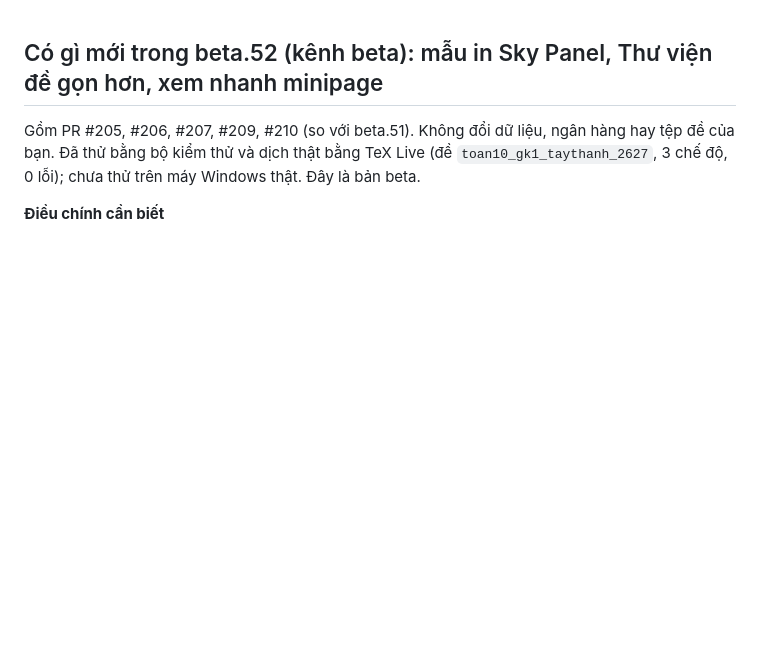
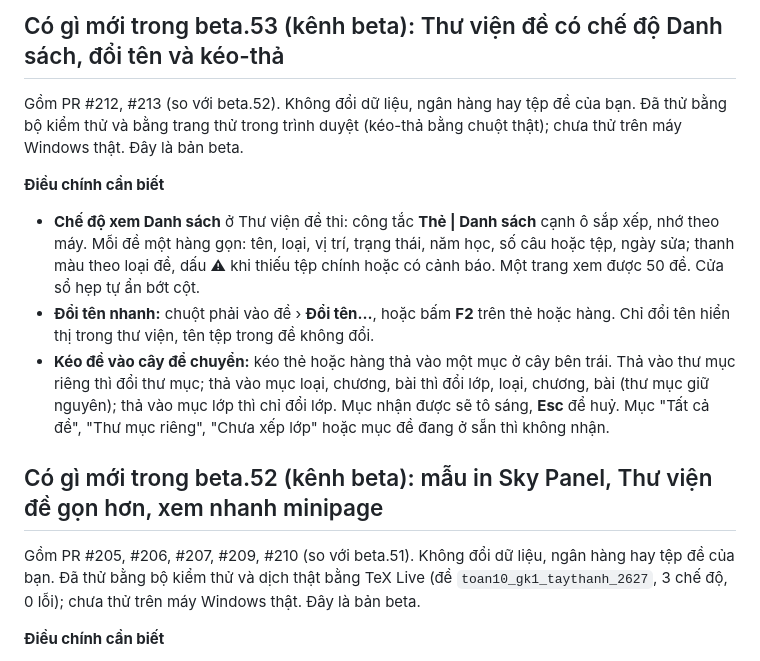
Before and after one commit to nvghy19112002-cmd/HEdu, a Markdown page: GHI-CHU-PHAT-HANH.md, the part around the change. Rendered like a GitHub page; blank space fills up the shorter version.

Commit message:
Ghi chú beta.53 và trạng thái sau #212, #213
Co-Authored-By: Claude Sonnet 5.5 <noreply@anthropic.com>

```diff
--- a/GHI-CHU-PHAT-HANH.md
+++ b/GHI-CHU-PHAT-HANH.md
@@ -1,3 +1,11 @@
+## Có gì mới trong beta.53 (kênh beta): Thư viện đề có chế độ Danh sách, đổi tên và kéo-thả
+Gồm PR #212, #213 (so với beta.52). Không đổi dữ liệu, ngân hàng hay tệp đề của bạn. Đã thử bằng bộ kiểm thử và bằng trang thử trong trình duyệt (kéo-thả bằng chuột thật); chưa thử trên máy Windows thật. Đây là bản beta.
+
+**Điều chính cần biết**
+- **Chế độ xem Danh sách** ở Thư viện đề thi: công tắc **Thẻ | Danh sách** cạnh ô sắp xếp, nhớ theo máy. Mỗi đề một hàng gọn: tên, loại, vị trí, trạng thái, năm học, số câu hoặc tệp, ngày sửa; thanh màu theo loại đề, dấu ⚠ khi thiếu tệp chính hoặc có cảnh báo. Một trang xem được 50 đề. Cửa sổ hẹp tự ẩn bớt cột.
+- **Đổi tên nhanh:** chuột phải vào đề › **Đổi tên…**, hoặc bấm **F2** trên thẻ hoặc hàng. Chỉ đổi tên hiển thị trong thư viện, tên tệp trong đề không đổi.
+- **Kéo đề vào cây để chuyển:** kéo thẻ hoặc hàng thả vào một mục ở cây bên trái. Thả vào thư mục riêng thì đổi thư mục; thả vào mục loại, chương, bài thì đổi lớp, loại, chương, bài (thư mục giữ nguyên); thả vào mục lớp thì chỉ đổi lớp. Mục nhận được sẽ tô sáng, **Esc** để huỷ. Mục "Tất cả đề", "Thư mục riêng", "Chưa xếp lớp" hoặc mục đề đang ở sẵn thì không nhận.
+
 ## Có gì mới trong beta.52 (kênh beta): mẫu in Sky Panel, Thư viện đề gọn hơn, xem nhanh minipage
 Gồm PR #205, #206, #207, #209, #210 (so với beta.51). Không đổi dữ liệu, ngân hàng hay tệp đề của bạn. Đã thử bằng bộ kiểm thử và dịch thật bằng TeX Live (đề `toan10_gk1_taythanh_2627`, 3 chế độ, 0 lỗi); chưa thử trên máy Windows thật. Đây là bản beta.
 
```
Also changed, not shown: AGENTS.md (+1 -0 lines).
